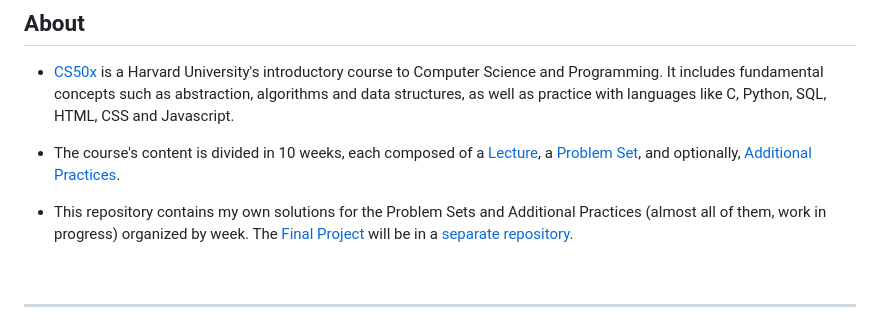
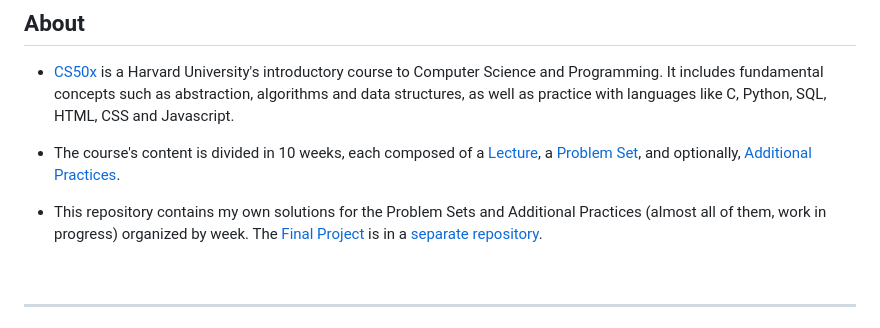
Before and after one commit to darkvoid97/CS50x, a Markdown page: README.md, the part around the change. GitHub-like rendering.

```diff
--- a/README.md
+++ b/README.md
@@ -13,7 +13,7 @@
 
 - The course's content is divided in 10 weeks, each composed of a [Lecture](https://cs50.harvard.edu/x/syllabus/#lectures), a [Problem Set](https://cs50.harvard.edu/x/syllabus/#problem-sets), and optionally, [Additional Practices](https://cs50.harvard.edu/x/practice/).
 
-- This repository contains my own solutions for the Problem Sets and Additional Practices (almost all of them, work in progress) organized by week. The [Final Project](https://cs50.harvard.edu/x/project/) will be in a [separate repository](https://github.com/darkvoid97).
+- This repository contains my own solutions for the Problem Sets and Additional Practices (almost all of them, work in progress) organized by week. The [Final Project](https://cs50.harvard.edu/x/project/) is in a [separate repository](https://github.com/darkvoid97/blackout-checker).
 
 <br><hr>
 
```
